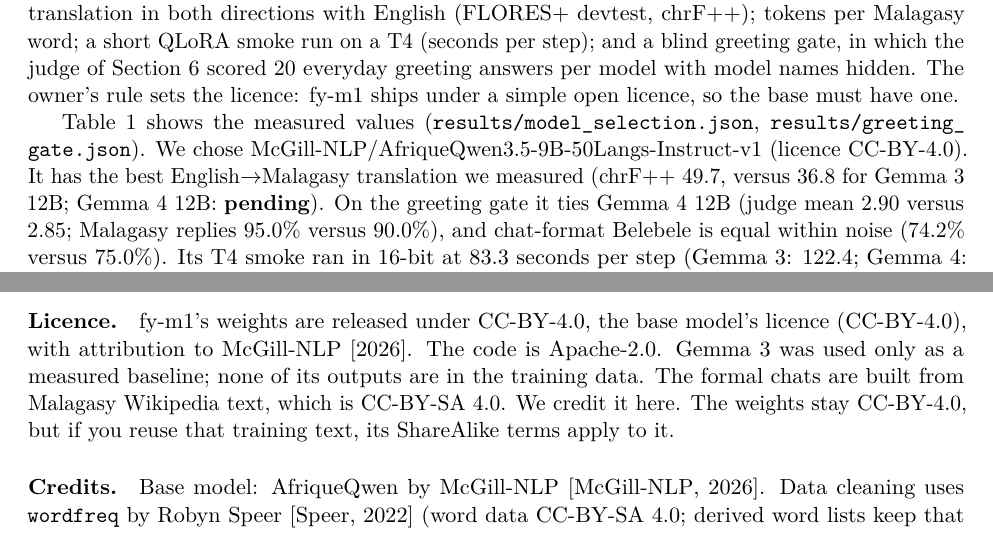
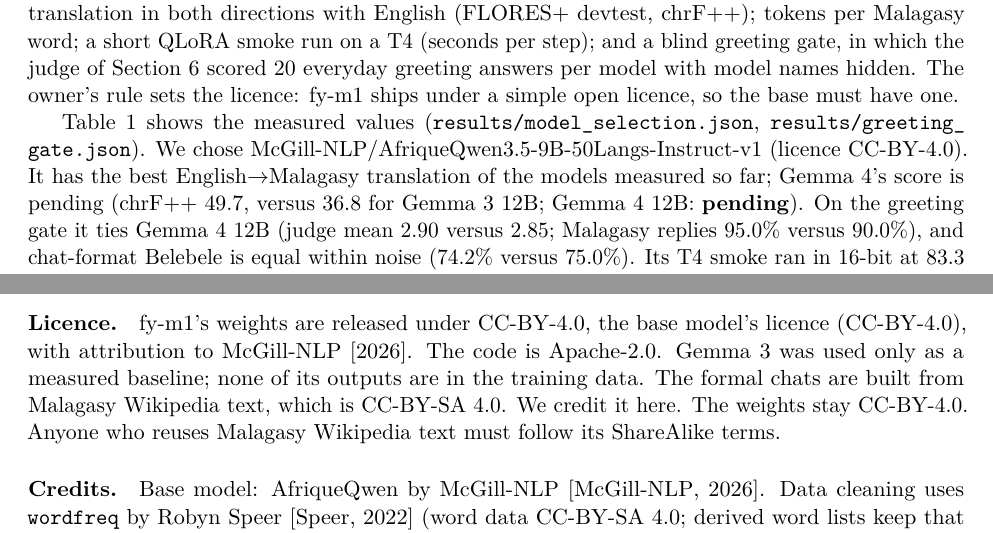
Before and after one commit to Fan1000-prog/fyM1, a LaTeX paper (paper/fym1.tex): two parts of pages 3 and 6 of 8, joined at a grey line, cut so that both start at the same text. Compiled offline with pdfLaTeX.

Commit message:
Docs: base-model translation claim matches pending Gemma 4 score; known_names source; plain ShareAlike line

```diff
--- a/paper/fym1.tex
+++ b/paper/fym1.tex
@@ -130,7 +131,7 @@
 
 Table~\ref{tab:selection} shows the measured values (\path{results/model_selection.json},
 \path{results/greeting_gate.json}). We chose \fyBaseModel{} (licence \fyBaseLicense{}). It has the
-best English$\to$Malagasy translation we measured (chrF++ \fySelQwenChrfEnMg{}, versus \fySelGemmaThreeChrfEnMg{}
+best English$\to$Malagasy translation of the models measured so far; Gemma~4's score is pending (chrF++ \fySelQwenChrfEnMg{}, versus \fySelGemmaThreeChrfEnMg{}
 for Gemma~3 12B; Gemma~4 12B: \fySelGemmaFourChrfEnMg{}). On the greeting gate it ties Gemma~4 12B
 (judge mean \fyGreetQwenMean{} versus \fyGreetGemmaFourMean{}; Malagasy replies \fyGreetQwenMalagasy{}
 versus \fyGreetGemmaFourMalagasy{}), and chat-format Belebele is equal within noise
@@ -280,8 +281,8 @@
 \paragraph{Licence.} fy-m1's weights are released under CC-BY-4.0, the base model's licence
 (\fyBaseLicense{}), with attribution to \citet{afriqueqwen}. The code is Apache-2.0. Gemma~3 was used only
 as a measured baseline; none of its outputs are in the training data. The formal chats are built from
-Malagasy Wikipedia text, which is CC-BY-SA 4.0. We credit it here. The weights stay CC-BY-4.0, but if
-you reuse that training text, its ShareAlike terms apply to it.
+Malagasy Wikipedia text, which is CC-BY-SA 4.0. We credit it here. The weights stay CC-BY-4.0. Anyone who
+reuses Malagasy Wikipedia text must follow its ShareAlike terms.
 
 \paragraph{Credits.} Base model: AfriqueQwen by McGill-NLP \citep{afriqueqwen}. Data cleaning uses
 \texttt{wordfreq} by Robyn Speer \citep{wordfreq} (word data CC-BY-SA 4.0; derived word lists keep that
```
Also changed, not shown: MODEL_CARD.md (+1 -1 lines), README.md, paper/fym1.pdf, paper/fym1.tex (7 more changed lines).
